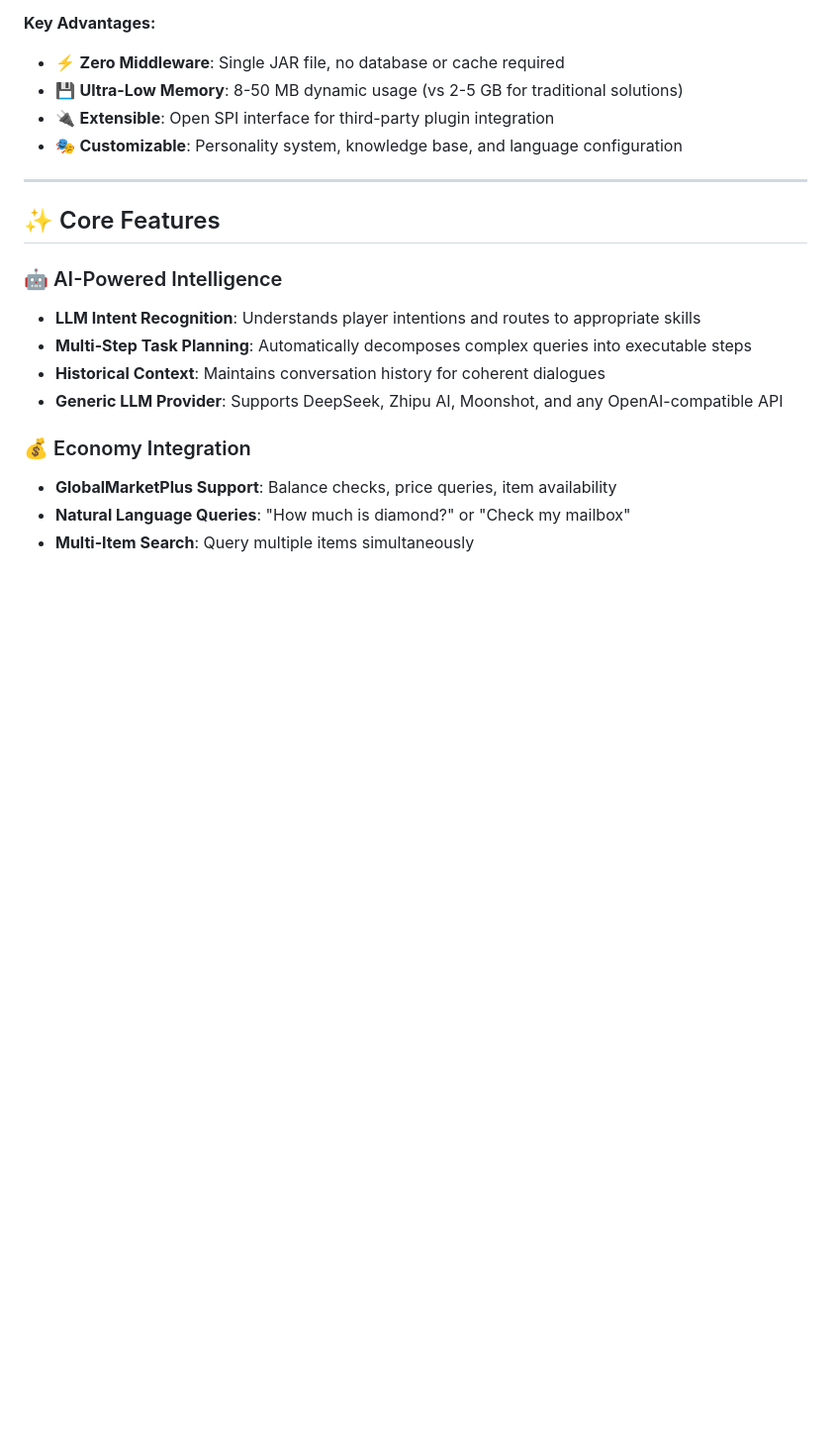
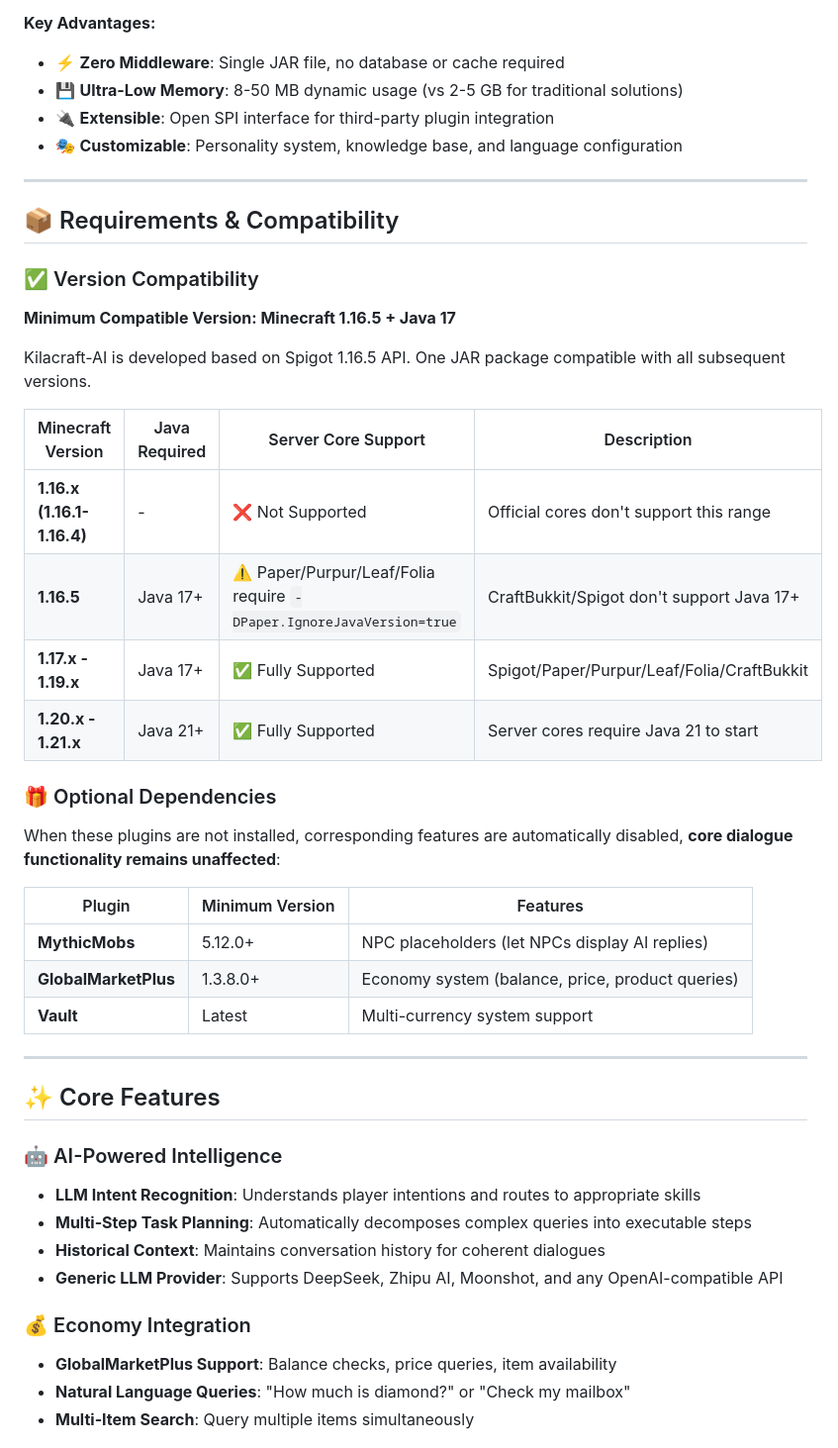
Before and after one commit to axy-yxa/Kilacraft-AI, a Markdown page: README.en.md, the part around the change. Shown at 99% size. Drawn GitHub-style; blank space fills up the shorter version.

```diff
--- a/README.en.md
+++ b/README.en.md
@@ -19,6 +19,33 @@ Kilacraft-AI transforms your Minecraft server with an intelligent AI assistant t
 - 💾 **Ultra-Low Memory**: 8-50 MB dynamic usage (vs 2-5 GB for traditional solutions)
 - 🔌 **Extensible**: Open SPI interface for third-party plugin integration
 - 🎭 **Customizable**: Personality system, knowledge base, and language configuration
+
+---
+
+## 📦 Requirements & Compatibility
+
+### ✅ Version Compatibility
+
+**Minimum Compatible Version: Minecraft 1.16.5 + Java 17**
+
+Kilacraft-AI is developed based on Spigot 1.16.5 API. One JAR package compatible with all subsequent versions.
+
+| Minecraft Version | Java Required | Server Core Support | Description |
+|------------------|--------------|---------------------|-------------|
+| **1.16.x (1.16.1-1.16.4)** | - | ❌ Not Supported | Official cores don't support this range |
+| **1.16.5** | Java 17+ | ⚠️ Paper/Purpur/Leaf/Folia require `-DPaper.IgnoreJavaVersion=true` | CraftBukkit/Spigot don't support Java 17+ |
+| **1.17.x - 1.19.x** | Java 17+ | ✅ Fully Supported | Spigot/Paper/Purpur/Leaf/Folia/CraftBukkit |
+| **1.20.x - 1.21.x** | Java 21+ | ✅ Fully Supported | Server cores require Java 21 to start |
+
+### 🎁 Optional Dependencies
+
+When these plugins are not installed, corresponding features are automatically disabled, **core dialogue functionality remains unaffected**:
+
+| Plugin | Minimum Version | Features |
+|--------|----------------|----------|
+| **MythicMobs** | 5.12.0+ | NPC placeholders (let NPCs display AI replies) |
+| **GlobalMarketPlus** | 1.3.8.0+ | Economy system (balance, price, product queries) |
+| **Vault** | Latest | Multi-currency system support |
 
 ---
 
```
Also changed, not shown: README.md (+27 -0 lines).
